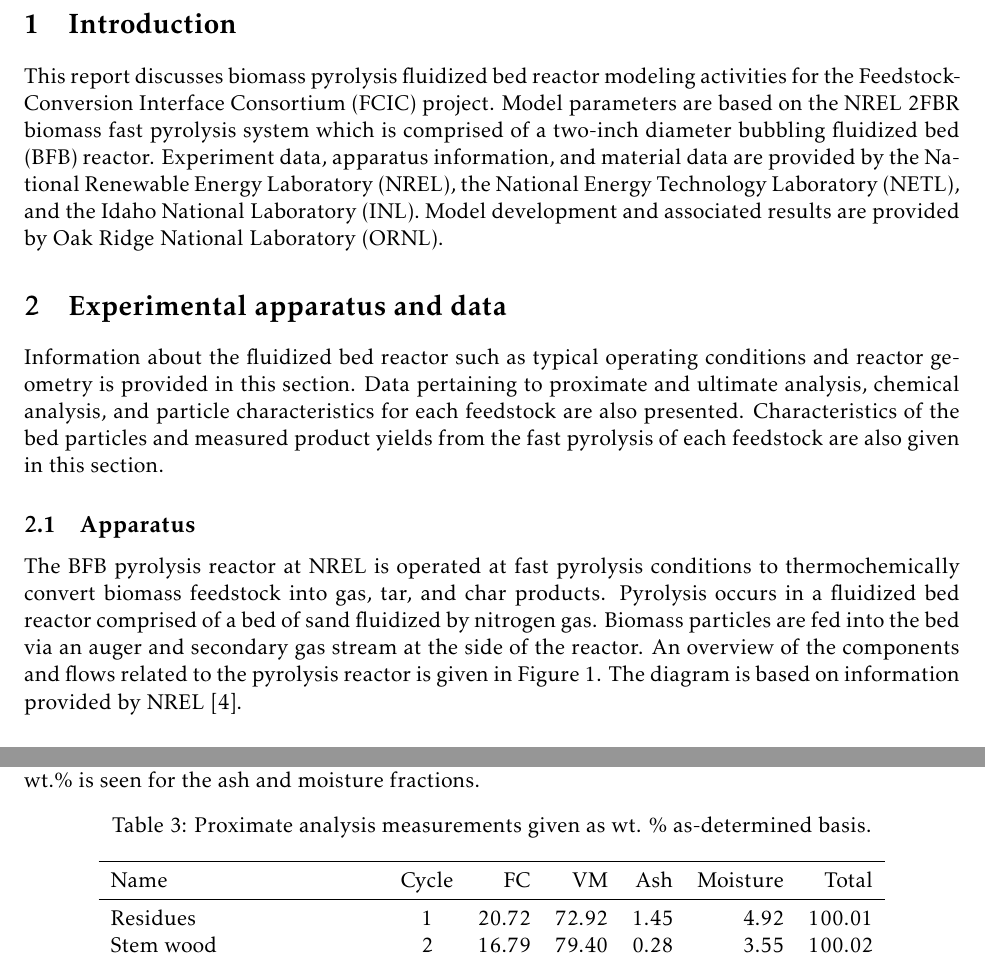
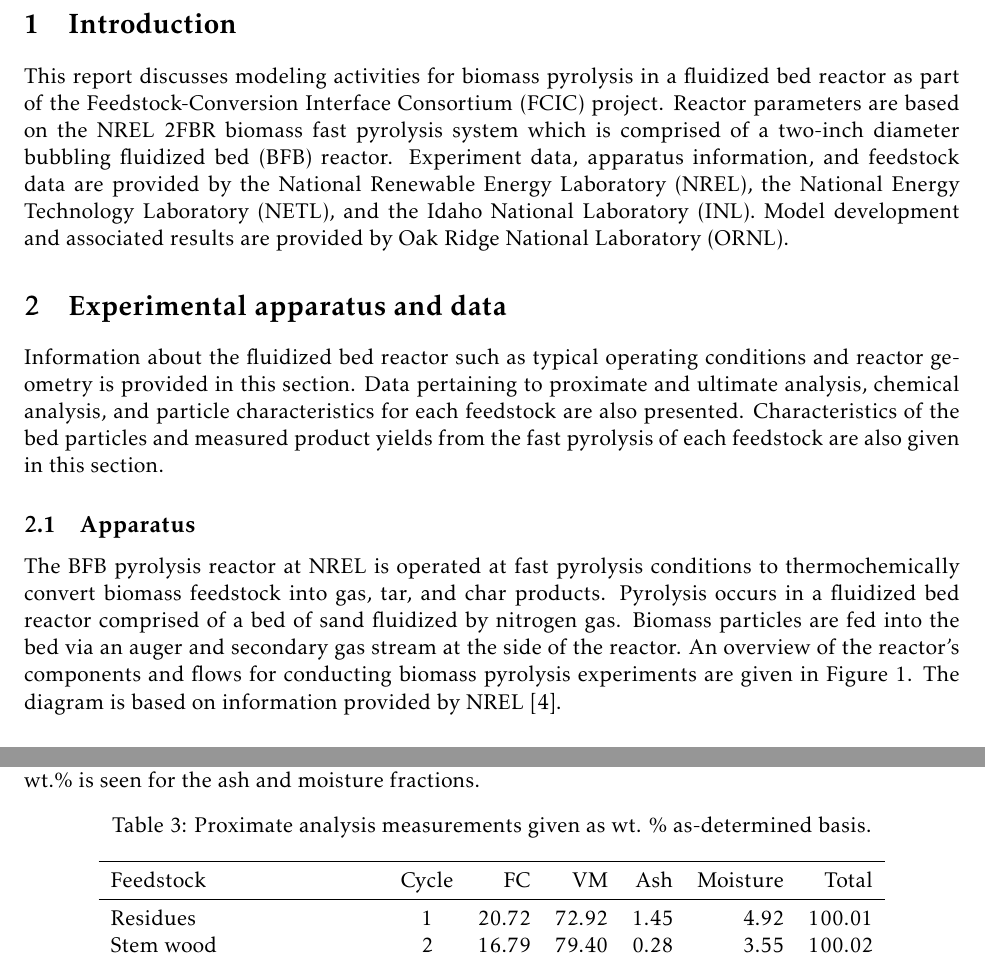
Before and after one commit to wigging/batch-cstr-pyrolysis, a LaTeX document (tex/main.tex, which reads tex/sections/experiment.tex, tex/sections/introduction.tex): two parts of pages 3 and 6 of 40, joined at a grey line, cut so that both start at the same text. Compiled offline with pdfLaTeX.

Commit message:
Update introduction and experiment sections

```diff
--- a/tex/sections/experiment.tex
+++ b/tex/sections/experiment.tex
@@ -6,7 +6,7 @@
 
 \subsection{Apparatus}
 
-The BFB pyrolysis reactor at NREL is operated at fast pyrolysis conditions to thermochemically convert biomass feedstock into gas, tar, and char products. Pyrolysis occurs in a fluidized bed reactor comprised of a bed of sand fluidized by nitrogen gas. Biomass particles are fed into the bed via an auger and secondary gas stream at the side of the reactor. An overview of the components and flows related to the pyrolysis reactor is given in Figure \ref{fig:pyrolyzer1}. The diagram is based on information provided by NREL \cite{French-2019}.
+The BFB pyrolysis reactor at NREL is operated at fast pyrolysis conditions to thermochemically convert biomass feedstock into gas, tar, and char products. Pyrolysis occurs in a fluidized bed reactor comprised of a bed of sand fluidized by nitrogen gas. Biomass particles are fed into the bed via an auger and secondary gas stream at the side of the reactor. An overview of the reactor's components and flows for conducting biomass pyrolysis experiments are given in Figure \ref{fig:pyrolyzer1}. The diagram is based on information provided by NREL \cite{French-2019}.
 
 \begin{figure}[H]
     \centering
@@ -88,7 +88,7 @@
     \centering
     \begin{tabular}{lcrrrrr}
         \toprule
-        Name & Cycle & FC & VM & Ash & Moisture & Total \\
+        Feedstock & Cycle & FC & VM & Ash & Moisture & Total \\
         \midrule
         Residues                    & 1  & 20.72 & 72.92 & 1.45 & 4.92 & 100.01 \\
         Stem wood                   & 2  & 16.79 & 79.40 & 0.28 & 3.55 & 100.02 \\
--- a/tex/sections/introduction.tex
+++ b/tex/sections/introduction.tex
@@ -2,4 +2,4 @@
 
 \section{Introduction}
 
-This report discusses biomass pyrolysis fluidized bed reactor modeling activities for the Feedstock-Conversion Interface Consortium (FCIC) project. Model parameters are based on the NREL 2FBR biomass fast pyrolysis system which is comprised of a two-inch diameter bubbling fluidized bed (BFB) reactor. Experiment data, apparatus information, and material data are provided by the National Renewable Energy Laboratory (NREL), the National Energy Technology Laboratory (NETL), and the Idaho National Laboratory (INL). Model development and associated results are provided by Oak Ridge National Laboratory (ORNL).
+This report discusses modeling activities for biomass pyrolysis in a fluidized bed reactor as part of the Feedstock-Conversion Interface Consortium (FCIC) project. Reactor parameters are based on the NREL 2FBR biomass fast pyrolysis system which is comprised of a two-inch diameter bubbling fluidized bed (BFB) reactor. Experiment data, apparatus information, and feedstock data are provided by the National Renewable Energy Laboratory (NREL), the National Energy Technology Laboratory (NETL), and the Idaho National Laboratory (INL). Model development and associated results are provided by Oak Ridge National Laboratory (ORNL).
```
Also changed, not shown: tex/main.pdf, tex/sections/experiment.tex (6 more changed lines).
